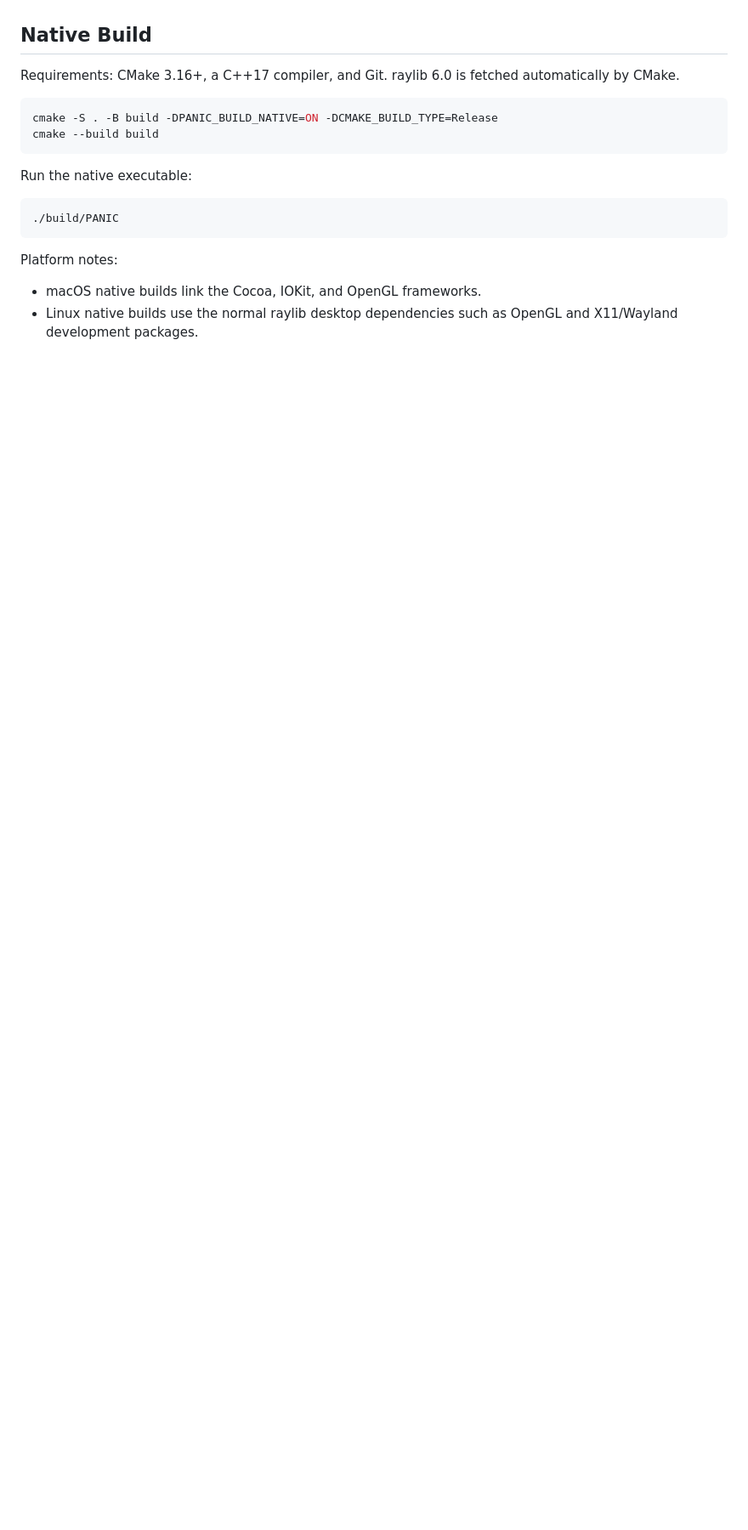
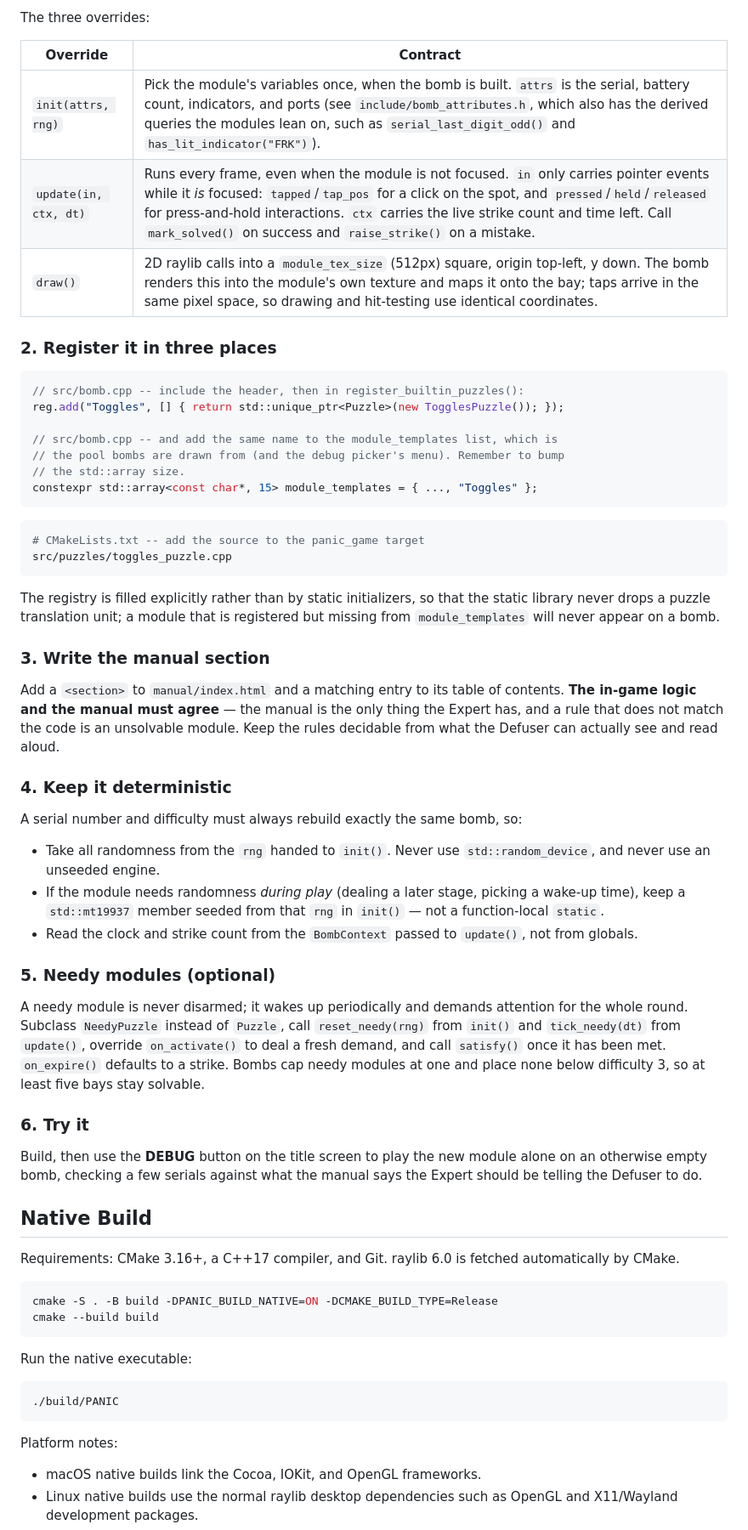
Before and after one commit to chiaxr/PANIC, a Markdown page: README.md, the part around one of its changes. Shown at 85% size. Drawn GitHub-style; blank space fills up the shorter version.

````diff
--- a/README.md
+++ b/README.md
@@ -97,3 +174,64 @@ and solving the module leaves the round running so it can be poked further.
+The three overrides:
+
+| Override | Contract |
+| --- | --- |
+| `init(attrs, rng)` | Pick the module's variables once, when the bomb is built. `attrs` is the serial, battery count, indicators, and ports (see `include/bomb_attributes.h`, which also has the derived queries the modules lean on, such as `serial_last_digit_odd()` and `has_lit_indicator("FRK")`). |
+| `update(in, ctx, dt)` | Runs every frame, even when the module is not focused. `in` only carries pointer events while it *is* focused: `tapped`/`tap_pos` for a click on the spot, and `pressed`/`held`/`released` for press-and-hold interactions. `ctx` carries the live strike count and time left. Call `mark_solved()` on success and `raise_strike()` on a mistake. |
+| `draw()` | 2D raylib calls into a `module_tex_size` (512px) square, origin top-left, y down. The bomb renders this into the module's own texture and maps it onto the bay; taps arrive in the same pixel space, so drawing and hit-testing use identical coordinates. |
+
+### 2. Register it in three places
+
+```cpp
+// src/bomb.cpp -- include the header, then in register_builtin_puzzles():
+reg.add("Toggles", [] { return std::unique_ptr<Puzzle>(new TogglesPuzzle()); });
+
+// src/bomb.cpp -- and add the same name to the module_templates list, which is
+// the pool bombs are drawn from (and the debug picker's menu). Remember to bump
+// the std::array size.
+constexpr std::array<const char*, 15> module_templates = { ..., "Toggles" };
+```
+
+```cmake
+# CMakeLists.txt -- add the source to the panic_game target
+src/puzzles/toggles_puzzle.cpp
+```
+
+The registry is filled explicitly rather than by static initializers, so that the static library
+never drops a puzzle translation unit; a module that is registered but missing from
+`module_templates` will never appear on a bomb.
+
+### 3. Write the manual section
+
+Add a `<section>` to `manual/index.html` and a matching entry to its table of contents. **The
+in-game logic and the manual must agree** — the manual is the only thing the Expert has, and a
+rule that does not match the code is an unsolvable module. Keep the rules decidable from what the
+Defuser can actually see and read aloud.
+
+### 4. Keep it deterministic
+
+A serial number and difficulty must always rebuild exactly the same bomb, so:
+
+- Take all randomness from the `rng` handed to `init()`. Never use `std::random_device`, and never
+  use an unseeded engine.
+- If the module needs randomness *during play* (dealing a later stage, picking a wake-up time),
+  keep a `std::mt19937` member seeded from that `rng` in `init()` — not a function-local `static`.
+- Read the clock and strike count from the `BombContext` passed to `update()`, not from globals.
+
+### 5. Needy modules (optional)
+
+A needy module is never disarmed; it wakes up periodically and demands attention for the whole
+round. Subclass `NeedyPuzzle` instead of `Puzzle`, call `reset_needy(rng)` from `init()` and
+`tick_needy(dt)` from `update()`, override `on_activate()` to deal a fresh demand, and call
+`satisfy()` once it has been met. `on_expire()` defaults to a strike. Bombs cap needy modules at
+one and place none below difficulty 3, so at least five bays stay solvable.
+
+### 6. Try it
+
+Build, then use the **DEBUG** button on the title screen to play the new module alone on an
+otherwise empty bomb, checking a few serials against what the manual says the Expert should be
+telling the Defuser to do.
+
+
 ## Native Build
 
 Requirements: CMake 3.16+, a C++17 compiler, and Git. raylib 6.0 is fetched automatically by
````
Also changed, not shown: other parts of README.md (+77 -0 lines).
